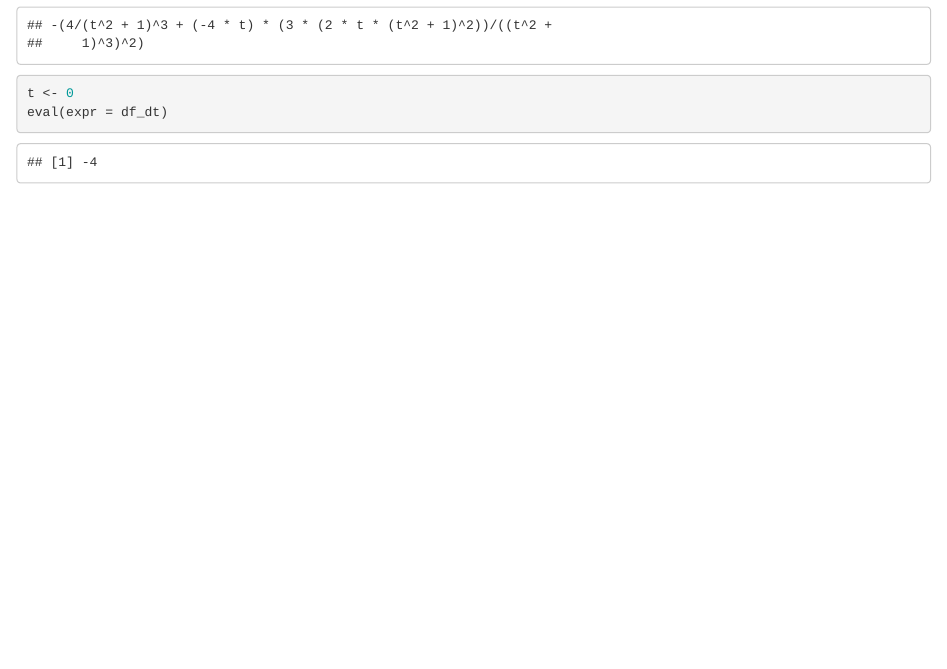
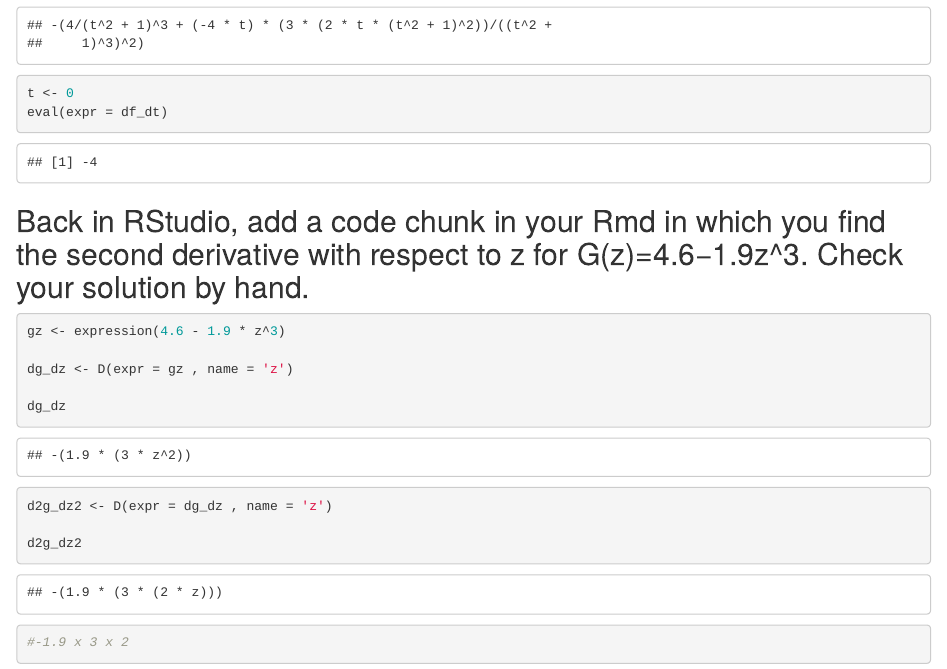
Before and after one commit to juliaparish/eds-212-day-2, an R Markdown document (eds-212-day-2.Rmd): the page in a window 1100 px wide, from 1100 px down. The pictures show the output file eds-212-day-2.html that the author committed with the source, opened offline.

Commit message:
higher deriratives

````diff
--- a/eds-212-day-2.Rmd
+++ b/eds-212-day-2.Rmd
@@ -57,3 +57,21 @@ eval(expr = df_dt)
 
 
 ```
+
+## Back in RStudio, add a code chunk in your Rmd in which you find the second derivative with respect to z for G(z)=4.6−1.9z^3. Check your solution by hand.
+
+```{r}
+
+gz <- expression(4.6 - 1.9 * z^3)
+
+dg_dz <- D(expr = gz , name = 'z')
+
+dg_dz
+
+d2g_dz2 <- D(expr = dg_dz , name = 'z')
+
+d2g_dz2
+
+#-1.9 x 3 x 2
+
+```
````
Also changed, not shown: eds-212-day-2.html.
